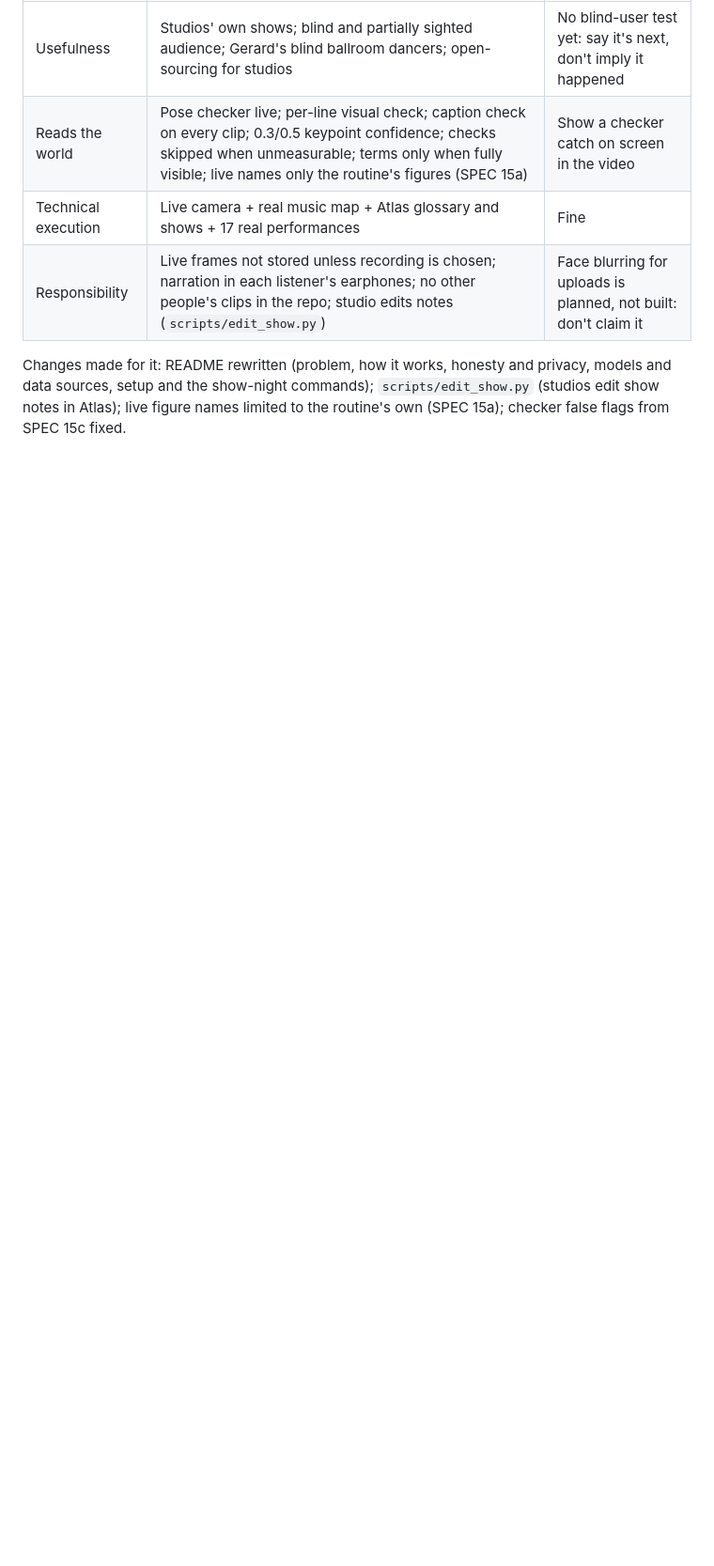
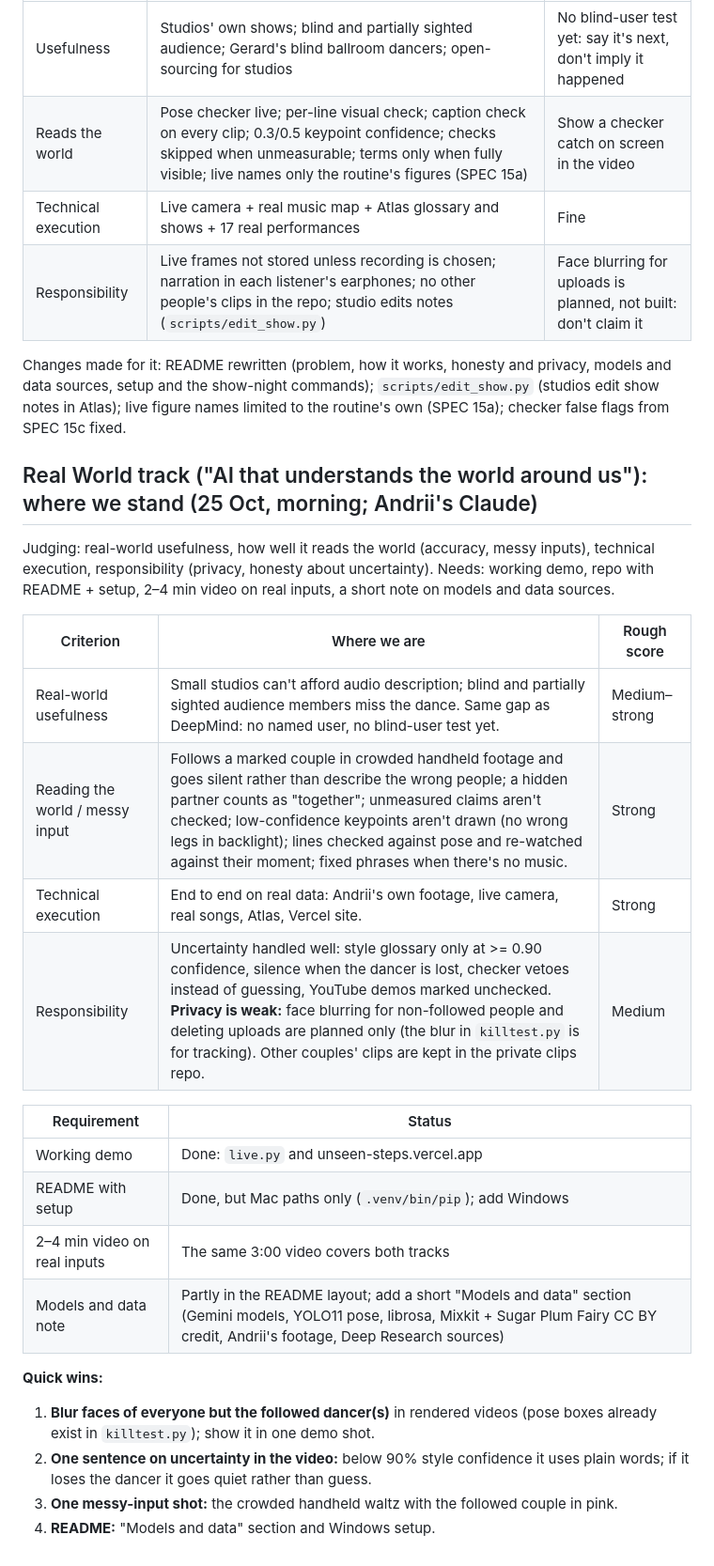
Before and after one commit to anushaisawesome/unseen-steps, a Markdown page: CLAUDE.md, the part around the change. Shown at 94% size. Rendered like a GitHub page; blank space fills up the shorter version.

Commit message:
CLAUDE.md: Real World track self-assessment and quick wins
Co-Authored-By: Claude Opus 5.5 <noreply@anthropic.com>

```diff
--- a/CLAUDE.md
+++ b/CLAUDE.md
@@ -1016,3 +1016,31 @@ and setup, a 2 to 4 minute video on real inputs, a note on models and data sourc
 Changes made for it: README rewritten (problem, how it works, honesty and privacy, models and data sources, setup and
 the show-night commands); `scripts/edit_show.py` (studios edit show notes in Atlas); live figure names limited to the
 routine's own (SPEC 15a); checker false flags from SPEC 15c fixed.
+
+## Real World track ("AI that understands the world around us"): where we stand (25 Oct, morning; Andrii's Claude)
+
+Judging: real-world usefulness, how well it reads the world (accuracy, messy inputs), technical execution, responsibility
+(privacy, honesty about uncertainty). Needs: working demo, repo with README + setup, 2–4 min video on real inputs, a short
+note on models and data sources.
+
+| Criterion | Where we are | Rough score |
+| --- | --- | --- |
+| Real-world usefulness | Small studios can't afford audio description; blind and partially sighted audience members miss the dance. Same gap as DeepMind: no named user, no blind-user test yet. | Medium–strong |
+| Reading the world / messy input | Follows a marked couple in crowded handheld footage and goes silent rather than describe the wrong people; a hidden partner counts as "together"; unmeasured claims aren't checked; low-confidence keypoints aren't drawn (no wrong legs in backlight); lines checked against pose and re-watched against their moment; fixed phrases when there's no music. | Strong |
+| Technical execution | End to end on real data: Andrii's own footage, live camera, real songs, Atlas, Vercel site. | Strong |
+| Responsibility | Uncertainty handled well: style glossary only at >= 0.90 confidence, silence when the dancer is lost, checker vetoes instead of guessing, YouTube demos marked unchecked. **Privacy is weak:** face blurring for non-followed people and deleting uploads are planned only (the blur in `killtest.py` is for tracking). Other couples' clips are kept in the private clips repo. | Medium |
+
+| Requirement | Status |
+| --- | --- |
+| Working demo | Done: `live.py` and unseen-steps.vercel.app |
+| README with setup | Done, but Mac paths only (`.venv/bin/pip`); add Windows |
+| 2–4 min video on real inputs | The same 3:00 video covers both tracks |
+| Models and data note | Partly in the README layout; add a short "Models and data" section (Gemini models, YOLO11 pose, librosa, Mixkit + Sugar Plum Fairy CC BY credit, Andrii's footage, Deep Research sources) |
+
+**Quick wins:**
+1. **Blur faces of everyone but the followed dancer(s)** in rendered videos (pose boxes already exist in `killtest.py`); show it in
+   one demo shot.
+2. **One sentence on uncertainty in the video:** below 90% style confidence it uses plain words; if it loses the dancer it goes
+   quiet rather than guess.
+3. **One messy-input shot:** the crowded handheld waltz with the followed couple in pink.
+4. **README:** "Models and data" section and Windows setup.
```
